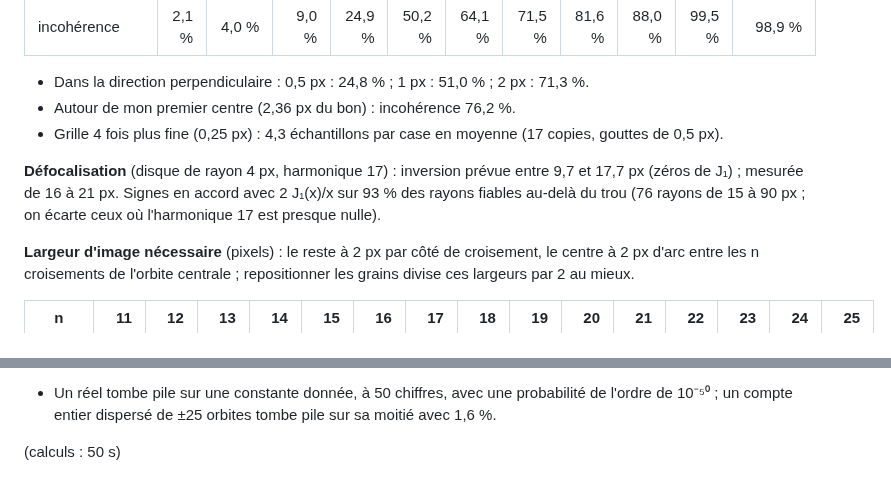
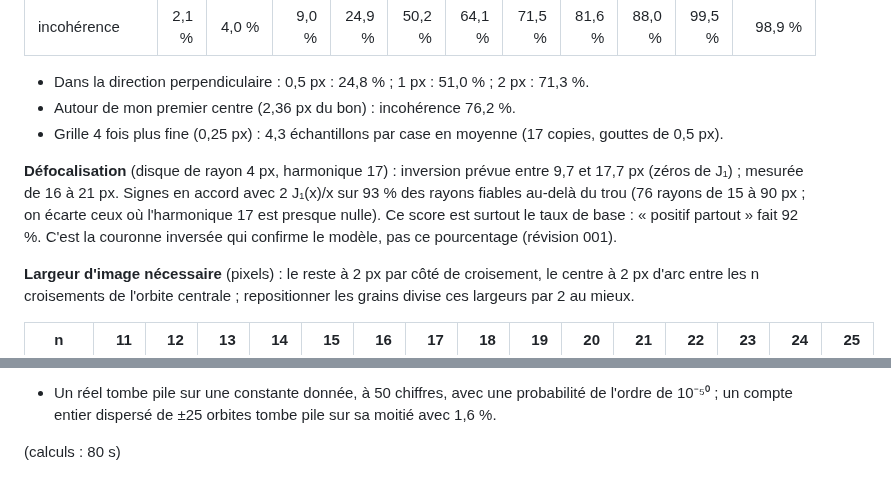
Before and after one commit to Max1m1l1ano/Graphite, a Markdown page: chevre-optique/resultats/centre_venn.md, 2 parts joined by grey strips. Rendered like a GitHub page.

```diff
--- a/chevre-optique/resultats/centre_venn.md
+++ b/chevre-optique/resultats/centre_venn.md
@@ -166,7 +166,7 @@ Tableaux complets, recalculés par `scripts/centre_venn.py` à partir du dépôt
 - Autour de mon premier centre (2,36 px du bon) : incohérence 76,2 %.
 - Grille 4 fois plus fine (0,25 px) : 4,3 échantillons par case en moyenne (17 copies, gouttes de 0,5 px).
 
-**Défocalisation** (disque de rayon 4 px, harmonique 17) : inversion prévue entre 9,7 et 17,7 px (zéros de J₁) ; mesurée de 16 à 21 px. Signes en accord avec 2 J₁(x)/x sur 93 % des rayons fiables au-delà du trou (76 rayons de 15 à 90 px ; on écarte ceux où l'harmonique 17 est presque nulle).
+**Défocalisation** (disque de rayon 4 px, harmonique 17) : inversion prévue entre 9,7 et 17,7 px (zéros de J₁) ; mesurée de 16 à 21 px. Signes en accord avec 2 J₁(x)/x sur 93 % des rayons fiables au-delà du trou (76 rayons de 15 à 90 px ; on écarte ceux où l'harmonique 17 est presque nulle). Ce score est surtout le taux de base : « positif partout » fait 92 %. C'est la couronne inversée qui confirme le modèle, pas ce pourcentage (révision 001).
 
 **Largeur d'image nécessaire** (pixels) : le reste à 2 px par côté de croisement, le centre à 2 px d'arc entre les n croisements de l'orbite centrale ; repositionner les grains divise ces largeurs par 2 au mieux.
 
@@ -220,4 +220,4 @@ Tableaux complets, recalculés par `scripts/centre_venn.py` à partir du dépôt
 - Sur 20 000 paires tirées au hasard (log-uniformes sur 4 décades), part déclarée « pas le hasard » : p naïve (une comparaison) : 5,81 % ; Bonferroni (× 1 240) : 0,00 % ; nul brouillé (partie XXIX) : 0,00 % ; longueur de description : 0,00 %.
 - Un réel tombe pile sur une constante donnée, à 50 chiffres, avec une probabilité de l'ordre de 10⁻⁵⁰ ; un compte entier dispersé de ±25 orbites tombe pile sur sa moitié avec 1,6 %.
 
-(calculs : 50 s)
+(calculs : 80 s)
```
Also changed, not shown: chevre-optique/centre-venn.md (+2 -1 lines), chevre-optique/figures/ae3_grains_hasard.png, 5 other files.
